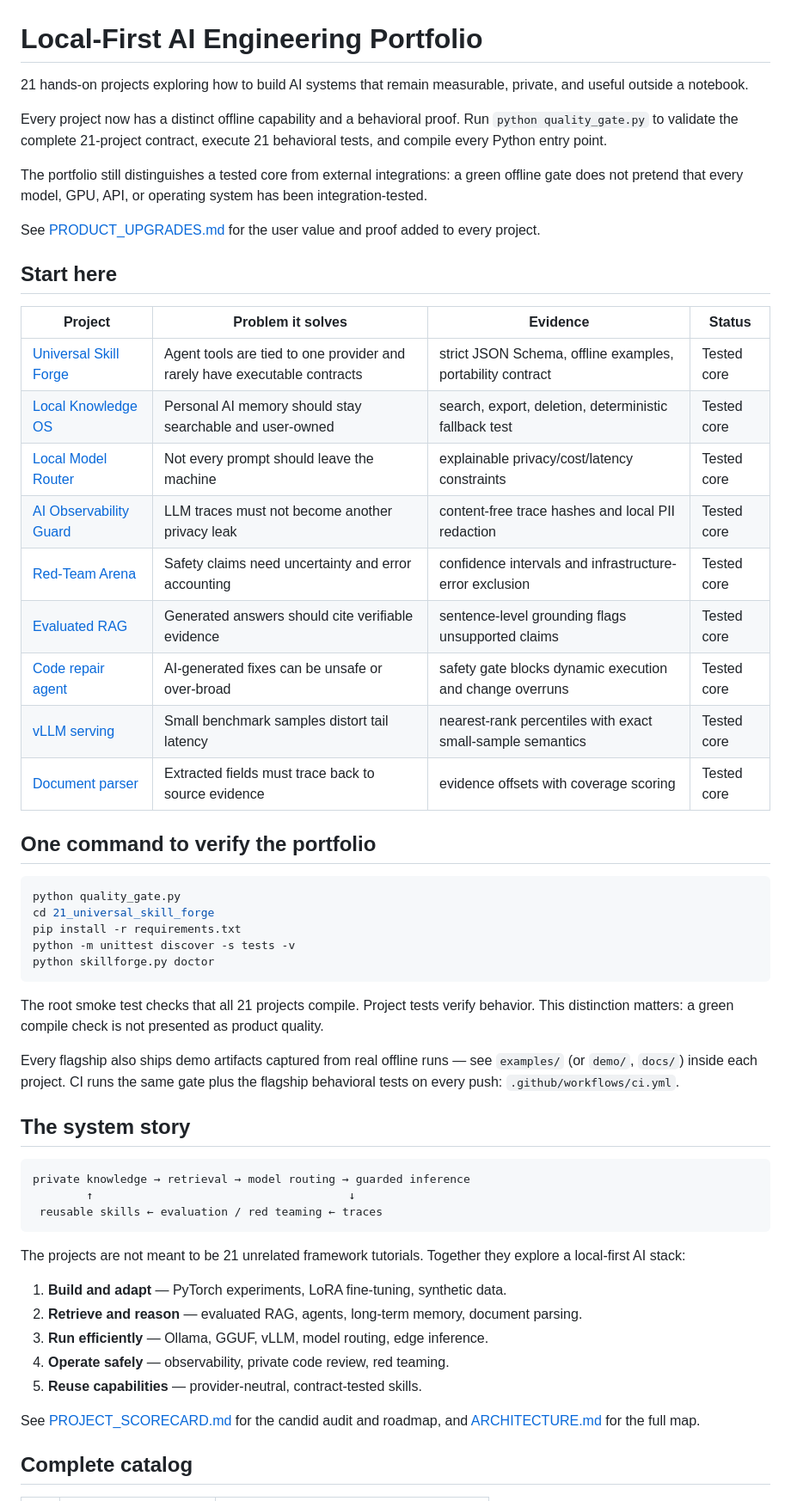
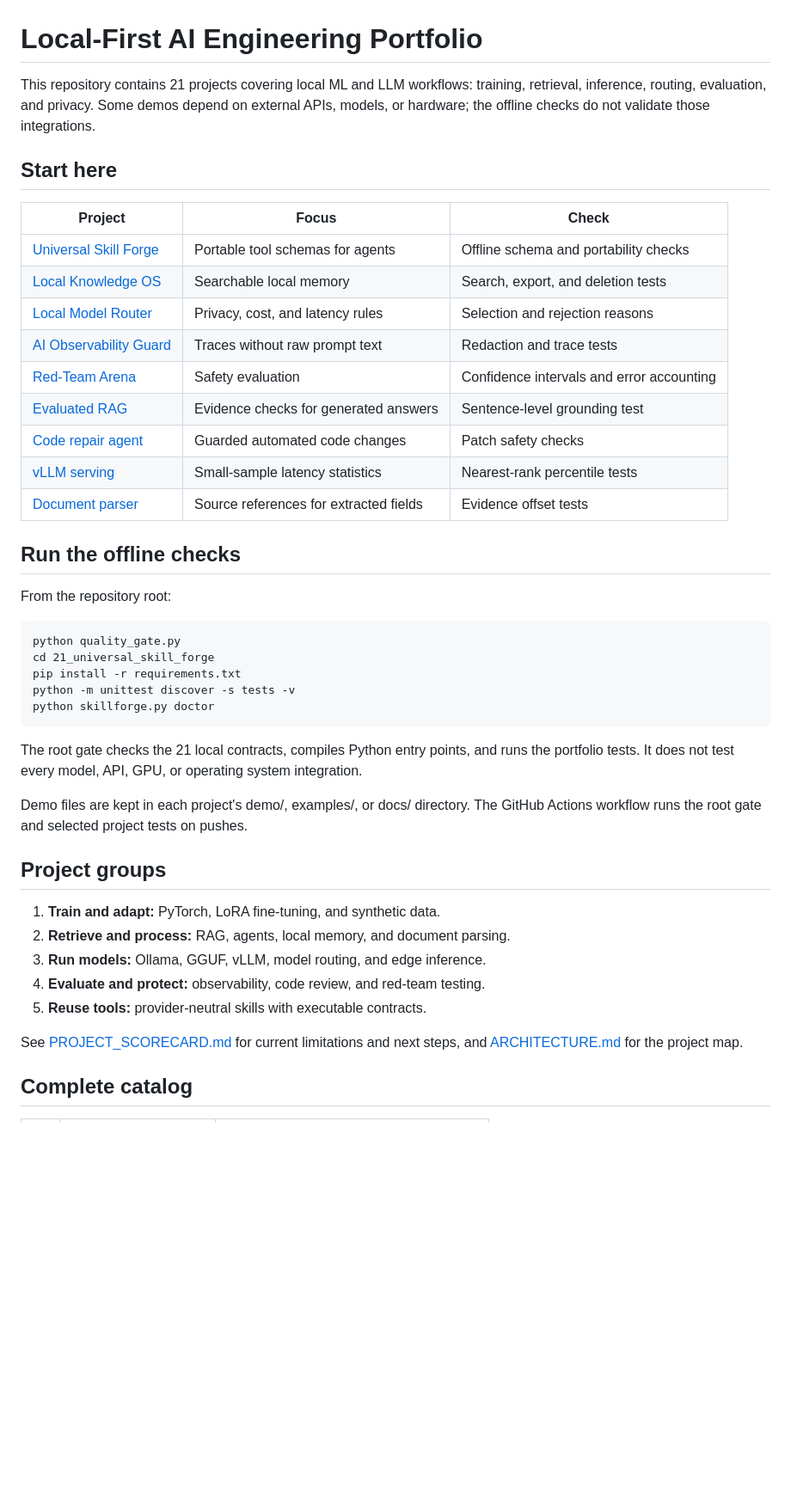
Before and after one commit to dankeewithtwoes/ml_rand, a Markdown page: README.md, the part around one of its changes. Shown at 86% size. Drawn GitHub-style; blank space fills up the shorter version.

Commit message:
docs: simplify portfolio documentation

````diff
--- a/README.md
+++ b/README.md
@@ -1,58 +1,44 @@
 # Local-First AI Engineering Portfolio
 
-21 hands-on projects exploring how to build AI systems that remain measurable, private, and useful outside a notebook.
-
-Every project now has a distinct offline capability and a behavioral proof. Run `python quality_gate.py` to validate the complete 21-project contract, execute 21 behavioral tests, and compile every Python entry point.
-
-The portfolio still distinguishes a tested core from external integrations: a green offline gate does not pretend that every model, GPU, API, or operating system has been integration-tested.
-
-See [PRODUCT_UPGRADES.md](./PRODUCT_UPGRADES.md) for the user value and proof added to every project.
+This repository contains 21 projects covering local ML and LLM workflows: training, retrieval, inference, routing, evaluation, and privacy. Some demos depend on external APIs, models, or hardware; the offline checks do not validate those integrations.
 
 ## Start here
 
-| Project | Problem it solves | Evidence | Status |
-|---|---|---|---|
-| [Universal Skill Forge](./21_universal_skill_forge) | Agent tools are tied to one provider and rarely have executable contracts | strict JSON Schema, offline examples, portability contract | Tested core |
-| [Local Knowledge OS](./11_local_knowledge_os) | Personal AI memory should stay searchable and user-owned | search, export, deletion, deterministic fallback test | Tested core |
-| [Local Model Router](./14_local_model_router) | Not every prompt should leave the machine | explainable privacy/cost/latency constraints | Tested core |
-| [AI Observability Guard](./18_local_ai_observability) | LLM traces must not become another privacy leak | content-free trace hashes and local PII redaction | Tested core |
-| [Red-Team Arena](./20_local_redteam_arena) | Safety claims need uncertainty and error accounting | confidence intervals and infrastructure-error exclusion | Tested core |
-| [Evaluated RAG](./03_langchain_rag_chat) | Generated answers should cite verifiable evidence | sentence-level grounding flags unsupported claims | Tested core |
-| [Code repair agent](./10_openhands_code_agent) | AI-generated fixes can be unsafe or over-broad | safety gate blocks dynamic execution and change overruns | Tested core |
-| [vLLM serving](./07_vllm_serving) | Small benchmark samples distort tail latency | nearest-rank percentiles with exact small-sample semantics | Tested core |
-| [Document parser](./17_local_document_parser) | Extracted fields must trace back to source evidence | evidence offsets with coverage scoring | Tested core |
+| Project | Focus | Check |
+|---|---|---|
+| [Universal Skill Forge](./21_universal_skill_forge) | Portable tool schemas for agents | Offline schema and portability checks |
+| [Local Knowledge OS](./11_local_knowledge_os) | Searchable local memory | Search, export, and deletion tests |
+| [Local Model Router](./14_local_model_router) | Privacy, cost, and latency rules | Selection and rejection reasons |
+| [AI Observability Guard](./18_local_ai_observability) | Traces without raw prompt text | Redaction and trace tests |
+| [Red-Team Arena](./20_local_redteam_arena) | Safety evaluation | Confidence intervals and error accounting |
+| [Evaluated RAG](./03_langchain_rag_chat) | Evidence checks for generated answers | Sentence-level grounding test |
+| [Code repair agent](./10_openhands_code_agent) | Guarded automated code changes | Patch safety checks |
+| [vLLM serving](./07_vllm_serving) | Small-sample latency statistics | Nearest-rank percentile tests |
+| [Document parser](./17_local_document_parser) | Source references for extracted fields | Evidence offset tests |
 
-## One command to verify the portfolio
+## Run the offline checks
 
-```bash
-python quality_gate.py
-cd 21_universal_skill_forge
-pip install -r requirements.txt
-python -m unittest discover -s tests -v
-python skillforge.py doctor
-```
+From the repository root:
 
-The root smoke test checks that all 21 projects compile. Project tests verify behavior. This distinction matters: a green compile check is not presented as product quality.
+    python quality_gate.py
+    cd 21_universal_skill_forge
+    pip install -r requirements.txt
+    python -m unittest discover -s tests -v
+    python skillforge.py doctor
 
-Every flagship also ships demo artifacts captured from real offline runs — see `examples/` (or `demo/`, `docs/`) inside each project. CI runs the same gate plus the flagship behavioral tests on every push: `.github/workflows/ci.yml`.
+The root gate checks the 21 local contracts, compiles Python entry points, and runs the portfolio tests. It does not test every model, API, GPU, or operating system integration.
 
-## The system story
+Demo files are kept in each project's demo/, examples/, or docs/ directory. The GitHub Actions workflow runs the root gate and selected project tests on pushes.
 
-```text
-private knowledge → retrieval → model routing → guarded inference
-        ↑                                      ↓
- reusable skills ← evaluation / red teaming ← traces
-```
+## Project groups
 
-The projects are not meant to be 21 unrelated framework tutorials. Together they explore a local-first AI stack:
+1. **Train and adapt:** PyTorch, LoRA fine-tuning, and synthetic data.
+2. **Retrieve and process:** RAG, agents, local memory, and document parsing.
+3. **Run models:** Ollama, GGUF, vLLM, model routing, and edge inference.
+4. **Evaluate and protect:** observability, code review, and red-team testing.
+5. **Reuse tools:** provider-neutral skills with executable contracts.
 
-1. **Build and adapt** — PyTorch experiments, LoRA fine-tuning, synthetic data.
-2. **Retrieve and reason** — evaluated RAG, agents, long-term memory, document parsing.
-3. **Run efficiently** — Ollama, GGUF, vLLM, model routing, edge inference.
-4. **Operate safely** — observability, private code review, red teaming.
-5. **Reuse capabilities** — provider-neutral, contract-tested skills.
-
-See [PROJECT_SCORECARD.md](./PROJECT_SCORECARD.md) for the candid audit and roadmap, and [ARCHITECTURE.md](./ARCHITECTURE.md) for the full map.
+See [PROJECT_SCORECARD.md](./PROJECT_SCORECARD.md) for current limitations and next steps, and [ARCHITECTURE.md](./ARCHITECTURE.md) for the project map.
 
 ## Complete catalog
 
````
Also changed, not shown: other parts of README.md (+0 -4 lines).
